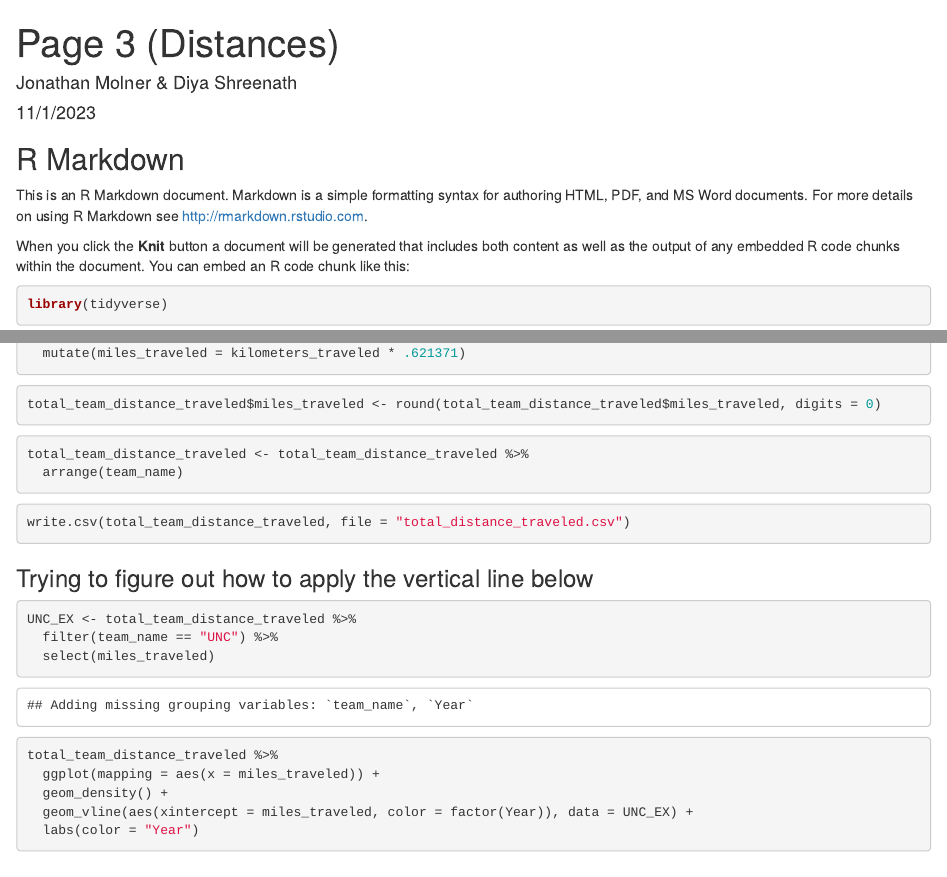
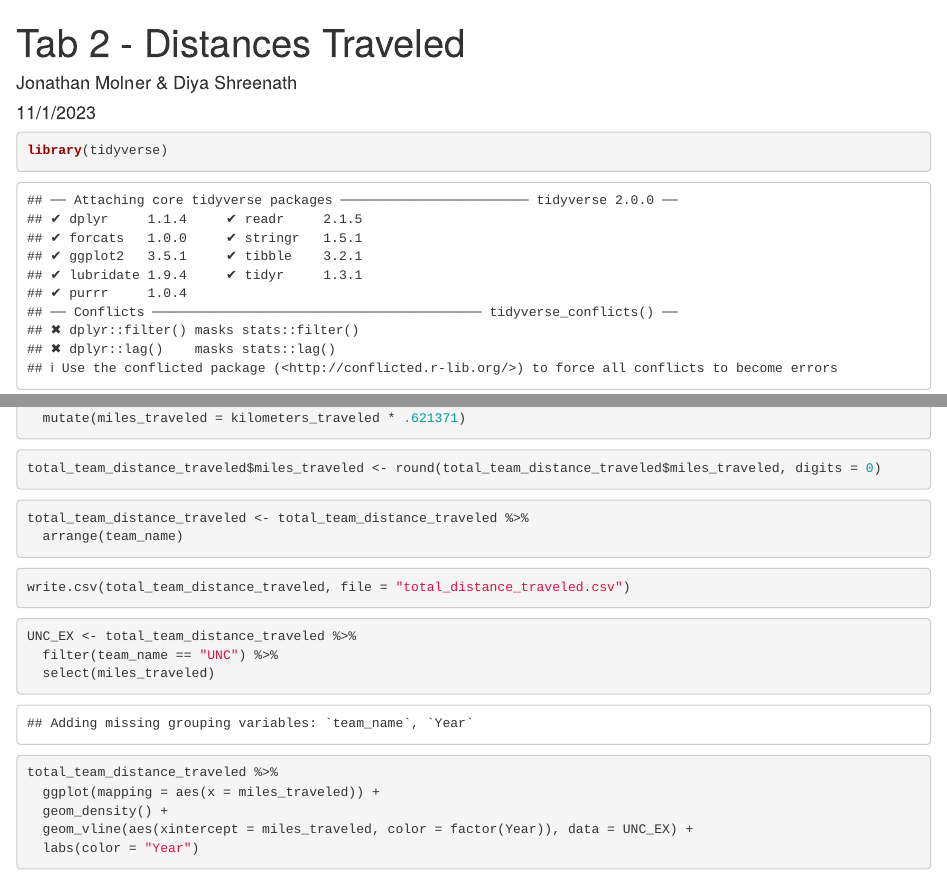
Before and after one commit to WL-Biol185-ShinyProjects/march-madness-predictor, an R Markdown document (Tab 2 - Distances Traveled.Rmd): the page in a window 1100 px wide, from its top, and a second part further down, joined at a grey line. Rendered offline with R 4.5, knitr and Pandoc, with nearby package versions.

Commit message:
data clean up on Tab 2 R Markdowns

````diff
--- a/Tab 2 - Distances Traveled.Rmd
+++ b/Tab 2 - Distances Traveled.Rmd
@@ -1,31 +1,18 @@
 ---
-title: "Page 3 (Distances)"
+title: "Tab 2 - Distances Traveled"
 author: "Jonathan Molner & Diya Shreenath"
 date: "11/1/2023"
 output: html_document
 ---
 
-```{r setup, include=FALSE}
-knitr::opts_chunk$set(echo = TRUE)
-```
-
-## R Markdown
-
-This is an R Markdown document. Markdown is a simple formatting syntax for authoring HTML, PDF, and MS Word documents. For more details on using R Markdown see <http://rmarkdown.rstudio.com>.
-
-When you click the **Knit** button a document will be generated that includes both content as well as the output of any embedded R code chunks within the document. You can embed an R code chunk like this:
-
-
 ```{r}
 library(tidyverse)
 ```
-
 
 ```{r}
 distance_data <- read_csv("~/march-madness-predictor/data/Bio 185 March Madness Data Lats.csv")
 final_four_teams <- read_csv("~/march-madness-predictor/data/Final Four Teams.csv")
 ```
-
 
 ```{r}
 haversine <- function(long1, lat1, long2, lat2, round = 3) {
@@ -145,20 +129,15 @@ total_team_distance_traveled <- total_team_distance_traveled %>%
   arrange(team_name)
 ```
 
-
 ```{r}
 write.csv(total_team_distance_traveled, file = "total_distance_traveled.csv")
 ```
-
-### Trying to figure out how to apply the vertical line below
 
 ```{r}
 UNC_EX <- total_team_distance_traveled %>%
   filter(team_name == "UNC") %>%
   select(miles_traveled)
-
 ```
-
 
 ```{r}
 total_team_distance_traveled %>%
````
Also changed, not shown: Tab 2 - Distances Traveled Aggregate.Rmd (+1 -11 lines), Tab 2 - Distances Traveled.Rmd (9 more changed lines).
